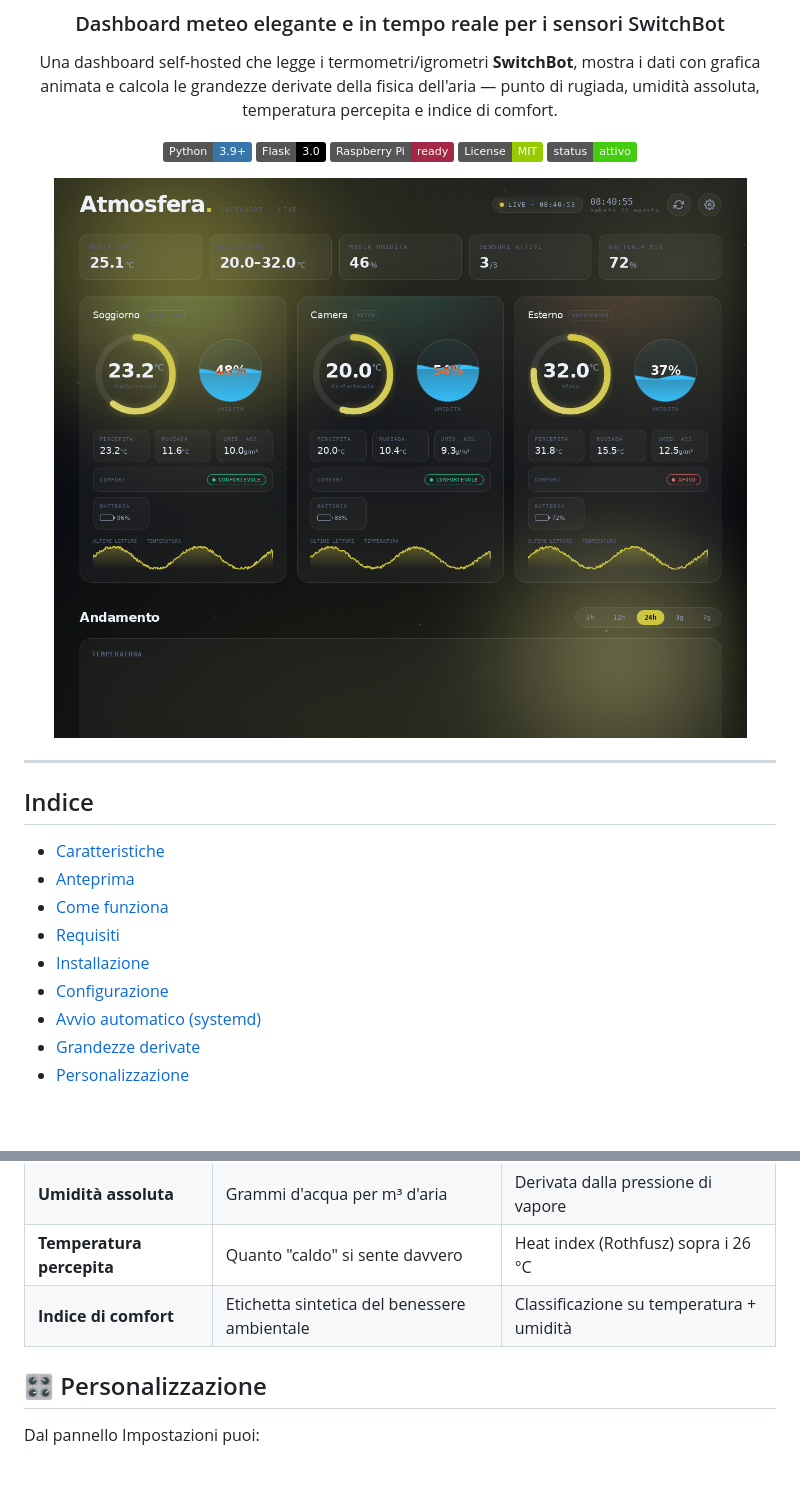
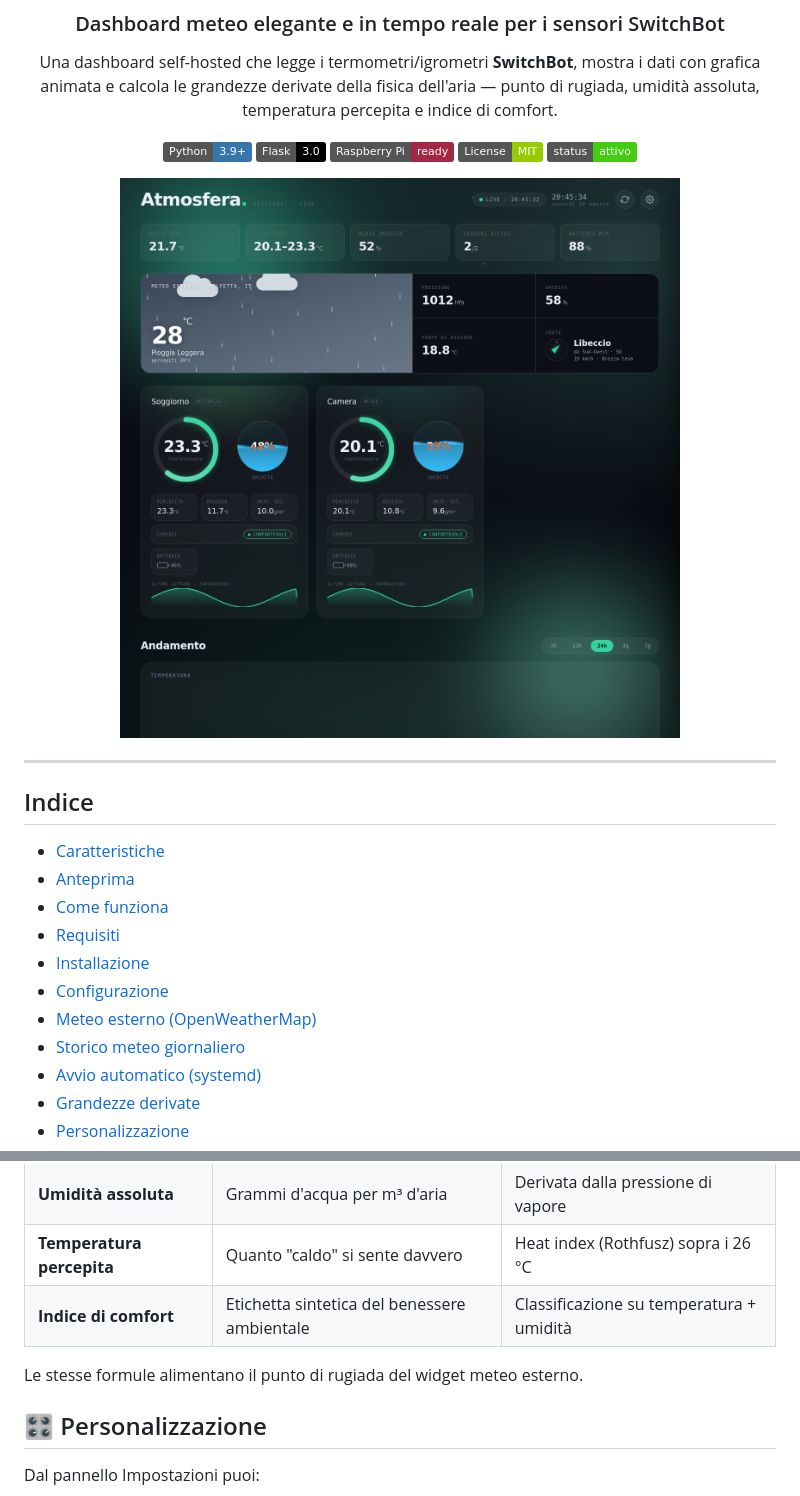
Before and after one commit to massiprofessor/atmosfera-switchbot, a Markdown page: README.md, 2 parts joined by grey strips. Drawn GitHub-style; pictures changed too: docs/screenshot-desktop.png; badges without logos; blank space fills up the shorter version.

```diff
--- a/README.md
+++ b/README.md
@@ -26,6 +26,8 @@ Una dashboard self-hosted che legge i termometri/igrometri **SwitchBot**, mostra
 - [Requisiti](#-requisiti)
 - [Installazione](#-installazione)
 - [Configurazione](#-configurazione)
+- [Meteo esterno (OpenWeatherMap)](#-meteo-esterno-openweathermap)
+- [Storico meteo giornaliero](#-storico-meteo-giornaliero)
 - [Avvio automatico (systemd)](#-avvio-automatico-systemd)
 - [Grandezze derivate](#-grandezze-derivate)
 - [Personalizzazione](#-personalizzazione)
@@ -170,6 +230,8 @@ Da temperatura e umidità relativa la dashboard calcola:
 | **Umidità assoluta** | Grammi d'acqua per m³ d'aria | Derivata dalla pressione di vapore |
 | **Temperatura percepita** | Quanto "caldo" si sente davvero | Heat index (Rothfusz) sopra i 26 °C |
 | **Indice di comfort** | Etichetta sintetica del benessere ambientale | Classificazione su temperatura + umidità |
+
+Le stesse formule alimentano il punto di rugiada del widget meteo esterno.
 
 ## 🎛️ Personalizzazione
 
```
Also changed, not shown: other parts of README.md (+69 -6 lines), docs/screenshot-history.png (added), docs/screenshot-weather.png (added), 5 other files.
